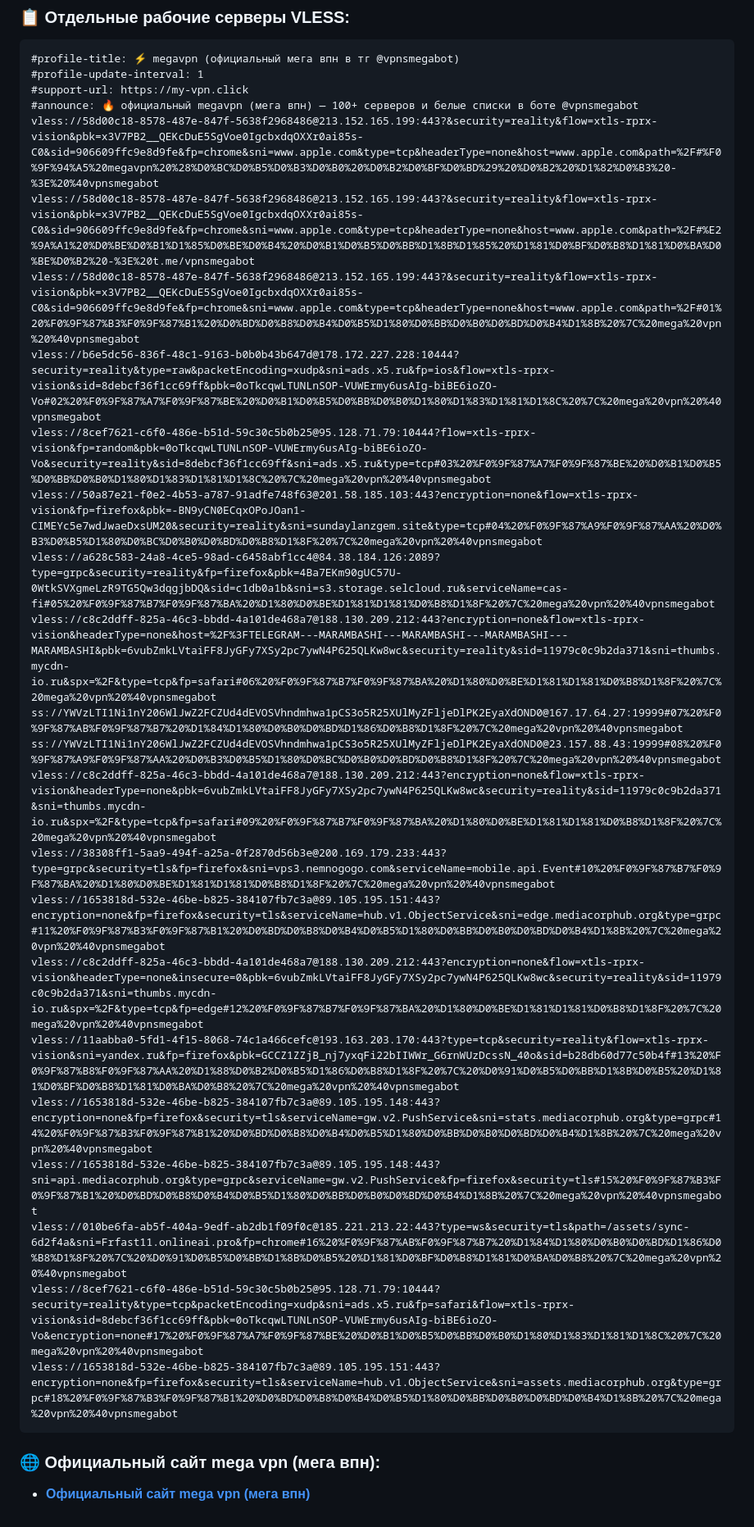
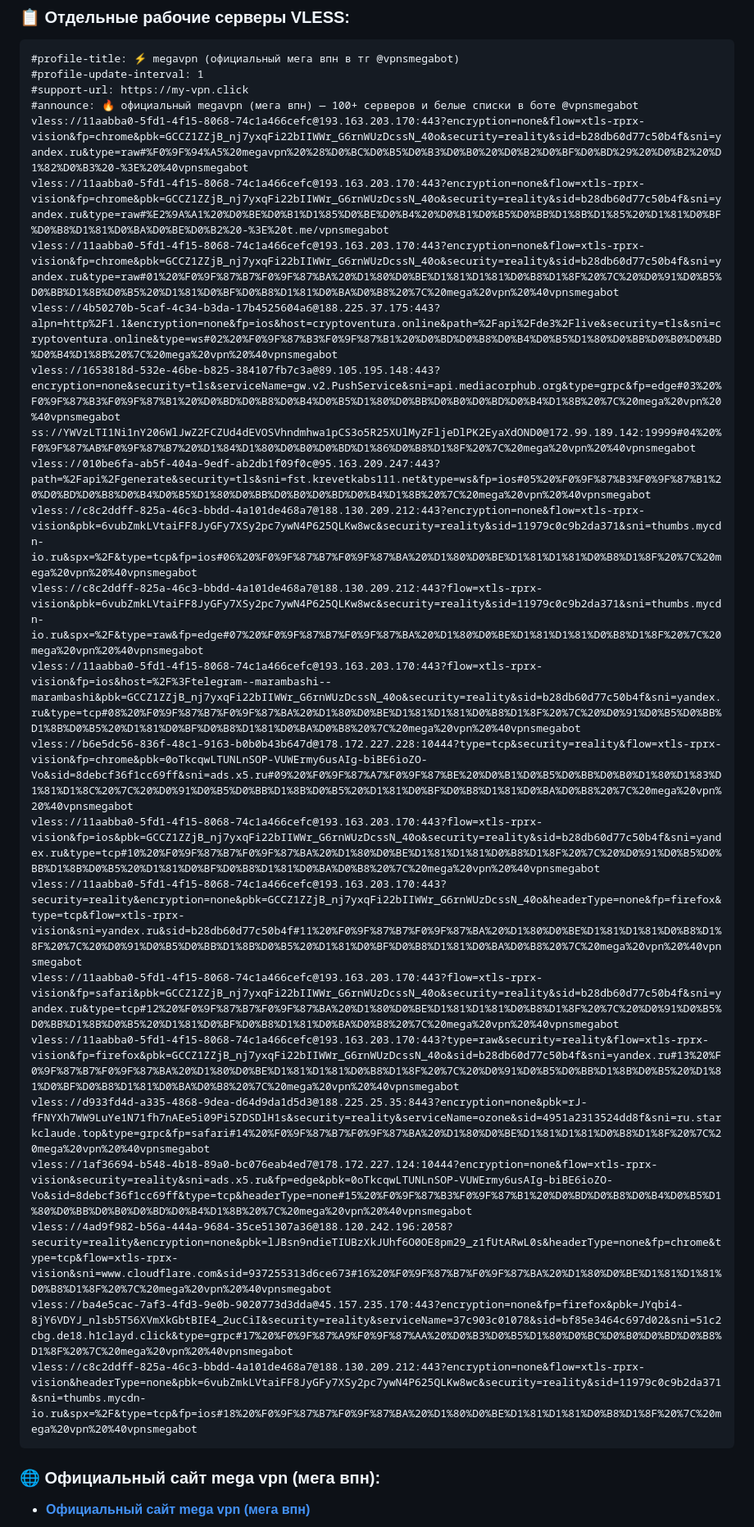
Before and after one commit to Andrejewild/bypass-whitelist-vpn, a Markdown page: README.md, the part around one of its changes. Shown at 82% size. Rendered like a GitHub page.

Commit message:
⚡ mega vpn official update (2026-11-11 22:58 MSK) via @vpnsmegabot

````diff
--- a/README.md
+++ b/README.md
@@ -20,26 +20,26 @@
 #profile-update-interval: 1
 #support-url: https://my-vpn.click
 #announce: 🔥 официальный megavpn (мега впн) — 100+ серверов и белые списки в боте @vpnsmegabot
-vless://58d00c18-8578-487e-847f-5638f2968486@213.152.165.199:443?&security=reality&flow=xtls-rprx-vision&pbk=x3V7PB2__QEKcDuE5SgVoe0IgcbxdqOXXr0ai85s-C0&sid=906609ffc9e8d9fe&fp=chrome&sni=www.apple.com&type=tcp&headerType=none&host=www.apple.com&path=%2F#%F0%9F%94%A5%20megavpn%20%28%D0%BC%D0%B5%D0%B3%D0%B0%20%D0%B2%D0%BF%D0%BD%29%20%D0%B2%20%D1%82%D0%B3%20-%3E%20%40vpnsmegabot
-vless://58d00c18-8578-487e-847f-5638f2968486@213.152.165.199:443?&security=reality&flow=xtls-rprx-vision&pbk=x3V7PB2__QEKcDuE5SgVoe0IgcbxdqOXXr0ai85s-C0&sid=906609ffc9e8d9fe&fp=chrome&sni=www.apple.com&type=tcp&headerType=none&host=www.apple.com&path=%2F#%E2%9A%A1%20%D0%BE%D0%B1%D1%85%D0%BE%D0%B4%20%D0%B1%D0%B5%D0%BB%D1%8B%D1%85%20%D1%81%D0%BF%D0%B8%D1%81%D0%BA%D0%BE%D0%B2%20-%3E%20t.me/vpnsmegabot
-vless://58d00c18-8578-487e-847f-5638f2968486@213.152.165.199:443?&security=reality&flow=xtls-rprx-vision&pbk=x3V7PB2__QEKcDuE5SgVoe0IgcbxdqOXXr0ai85s-C0&sid=906609ffc9e8d9fe&fp=chrome&sni=www.apple.com&type=tcp&headerType=none&host=www.apple.com&path=%2F#01%20%F0%9F%87%B3%F0%9F%87%B1%20%D0%BD%D0%B8%D0%B4%D0%B5%D1%80%D0%BB%D0%B0%D0%BD%D0%B4%D1%8B%20%7C%20mega%20vpn%20%40vpnsmegabot
-vless://b6e5dc56-836f-48c1-9163-b0b0b43b647d@178.172.227.228:10444?security=reality&type=raw&packetEncoding=xudp&sni=ads.x5.ru&fp=ios&flow=xtls-rprx-vision&sid=8debcf36f1cc69ff&pbk=0oTkcqwLTUNLnSOP-VUWErmy6usAIg-biBE6ioZO-Vo#02%20%F0%9F%87%A7%F0%9F%87%BE%20%D0%B1%D0%B5%D0%BB%D0%B0%D1%80%D1%83%D1%81%D1%8C%20%7C%20mega%20vpn%20%40vpnsmegabot
-vless://8cef7621-c6f0-486e-b51d-59c30c5b0b25@95.128.71.79:10444?flow=xtls-rprx-vision&fp=random&pbk=0oTkcqwLTUNLnSOP-VUWErmy6usAIg-biBE6ioZO-Vo&security=reality&sid=8debcf36f1cc69ff&sni=ads.x5.ru&type=tcp#03%20%F0%9F%87%A7%F0%9F%87%BE%20%D0%B1%D0%B5%D0%BB%D0%B0%D1%80%D1%83%D1%81%D1%8C%20%7C%20mega%20vpn%20%40vpnsmegabot
-vless://50a87e21-f0e2-4b53-a787-91adfe748f63@201.58.185.103:443?encryption=none&flow=xtls-rprx-vision&fp=firefox&pbk=-BN9yCN0ECqxOPoJOan1-CIMEYc5e7wdJwaeDxsUM20&security=reality&sni=sundaylanzgem.site&type=tcp#04%20%F0%9F%87%A9%F0%9F%87%AA%20%D0%B3%D0%B5%D1%80%D0%BC%D0%B0%D0%BD%D0%B8%D1%8F%20%7C%20mega%20vpn%20%40vpnsmegabot
-vless://a628c583-24a8-4ce5-98ad-c6458abf1cc4@84.38.184.126:2089?type=grpc&security=reality&fp=firefox&pbk=4Ba7EKm90gUC57U-0WtkSVXgmeLzR9TG5Qw3dqgjbDQ&sid=c1db0a1b&sni=s3.storage.selcloud.ru&serviceName=cas-fi#05%20%F0%9F%87%B7%F0%9F%87%BA%20%D1%80%D0%BE%D1%81%D1%81%D0%B8%D1%8F%20%7C%20mega%20vpn%20%40vpnsmegabot
-vless://c8c2ddff-825a-46c3-bbdd-4a101de468a7@188.130.209.212:443?encryption=none&flow=xtls-rprx-vision&headerType=none&host=%2F%3FTELEGRAM---MARAMBASHI---MARAMBASHI---MARAMBASHI---MARAMBASHI&pbk=6vubZmkLVtaiFF8JyGFy7XSy2pc7ywN4P625QLKw8wc&security=reality&sid=11979c0c9b2da371&sni=thumbs.mycdn-io.ru&spx=%2F&type=tcp&fp=safari#06%20%F0%9F%87%B7%F0%9F%87%BA%20%D1%80%D0%BE%D1%81%D1%81%D0%B8%D1%8F%20%7C%20mega%20vpn%20%40vpnsmegabot
-ss://YWVzLTI1Ni1nY206WlJwZ2FCZUd4dEVOSVhndmhwa1pCS3o5R25XUlMyZFljeDlPK2EyaXdOND0@167.17.64.27:19999#07%20%F0%9F%87%AB%F0%9F%87%B7%20%D1%84%D1%80%D0%B0%D0%BD%D1%86%D0%B8%D1%8F%20%7C%20mega%20vpn%20%40vpnsmegabot
-ss://YWVzLTI1Ni1nY206WlJwZ2FCZUd4dEVOSVhndmhwa1pCS3o5R25XUlMyZFljeDlPK2EyaXdOND0@23.157.88.43:19999#08%20%F0%9F%87%A9%F0%9F%87%AA%20%D0%B3%D0%B5%D1%80%D0%BC%D0%B0%D0%BD%D0%B8%D1%8F%20%7C%20mega%20vpn%20%40vpnsmegabot
-vless://c8c2ddff-825a-46c3-bbdd-4a101de468a7@188.130.209.212:443?encryption=none&flow=xtls-rprx-vision&headerType=none&pbk=6vubZmkLVtaiFF8JyGFy7XSy2pc7ywN4P625QLKw8wc&security=reality&sid=11979c0c9b2da371&sni=thumbs.mycdn-io.ru&spx=%2F&type=tcp&fp=safari#09%20%F0%9F%87%B7%F0%9F%87%BA%20%D1%80%D0%BE%D1%81%D1%81%D0%B8%D1%8F%20%7C%20mega%20vpn%20%40vpnsmegabot
-vless://38308ff1-5aa9-494f-a25a-0f2870d56b3e@200.169.179.233:443?type=grpc&security=tls&fp=firefox&sni=vps3.nemnogogo.com&serviceName=mobile.api.Event#10%20%F0%9F%87%B7%F0%9F%87%BA%20%D1%80%D0%BE%D1%81%D1%81%D0%B8%D1%8F%20%7C%20mega%20vpn%20%40vpnsmegabot
-vless://1653818d-532e-46be-b825-384107fb7c3a@89.105.195.151:443?encryption=none&fp=firefox&security=tls&serviceName=hub.v1.ObjectService&sni=edge.mediacorphub.org&type=grpc#11%20%F0%9F%87%B3%F0%9F%87%B1%20%D0%BD%D0%B8%D0%B4%D0%B5%D1%80%D0%BB%D0%B0%D0%BD%D0%B4%D1%8B%20%7C%20mega%20vpn%20%40vpnsmegabot
-vless://c8c2ddff-825a-46c3-bbdd-4a101de468a7@188.130.209.212:443?encryption=none&flow=xtls-rprx-vision&headerType=none&insecure=0&pbk=6vubZmkLVtaiFF8JyGFy7XSy2pc7ywN4P625QLKw8wc&security=reality&sid=11979c0c9b2da371&sni=thumbs.mycdn-io.ru&spx=%2F&type=tcp&fp=edge#12%20%F0%9F%87%B7%F0%9F%87%BA%20%D1%80%D0%BE%D1%81%D1%81%D0%B8%D1%8F%20%7C%20mega%20vpn%20%40vpnsmegabot
-vless://11aabba0-5fd1-4f15-8068-74c1a466cefc@193.163.203.170:443?type=tcp&security=reality&flow=xtls-rprx-vision&sni=yandex.ru&fp=firefox&pbk=GCCZ1ZZjB_nj7yxqFi22bIIWWr_G6rnWUzDcssN_40o&sid=b28db60d77c50b4f#13%20%F0%9F%87%B8%F0%9F%87%AA%20%D1%88%D0%B2%D0%B5%D1%86%D0%B8%D1%8F%20%7C%20%D0%91%D0%B5%D0%BB%D1%8B%D0%B5%20%D1%81%D0%BF%D0%B8%D1%81%D0%BA%D0%B8%20%7C%20mega%20vpn%20%40vpnsmegabot
-vless://1653818d-532e-46be-b825-384107fb7c3a@89.105.195.148:443?encryption=none&fp=firefox&security=tls&serviceName=gw.v2.PushService&sni=stats.mediacorphub.org&type=grpc#14%20%F0%9F%87%B3%F0%9F%87%B1%20%D0%BD%D0%B8%D0%B4%D0%B5%D1%80%D0%BB%D0%B0%D0%BD%D0%B4%D1%8B%20%7C%20mega%20vpn%20%40vpnsmegabot
-vless://1653818d-532e-46be-b825-384107fb7c3a@89.105.195.148:443?sni=api.mediacorphub.org&type=grpc&serviceName=gw.v2.PushService&fp=firefox&security=tls#15%20%F0%9F%87%B3%F0%9F%87%B1%20%D0%BD%D0%B8%D0%B4%D0%B5%D1%80%D0%BB%D0%B0%D0%BD%D0%B4%D1%8B%20%7C%20mega%20vpn%20%40vpnsmegabot
-vless://010be6fa-ab5f-404a-9edf-ab2db1f09f0c@185.221.213.22:443?type=ws&security=tls&path=/assets/sync-6d2f4a&sni=Frfast11.onlineai.pro&fp=chrome#16%20%F0%9F%87%AB%F0%9F%87%B7%20%D1%84%D1%80%D0%B0%D0%BD%D1%86%D0%B8%D1%8F%20%7C%20%D0%91%D0%B5%D0%BB%D1%8B%D0%B5%20%D1%81%D0%BF%D0%B8%D1%81%D0%BA%D0%B8%20%7C%20mega%20vpn%20%40vpnsmegabot
-vless://8cef7621-c6f0-486e-b51d-59c30c5b0b25@95.128.71.79:10444?security=reality&type=tcp&packetEncoding=xudp&sni=ads.x5.ru&fp=safari&flow=xtls-rprx-vision&sid=8debcf36f1cc69ff&pbk=0oTkcqwLTUNLnSOP-VUWErmy6usAIg-biBE6ioZO-Vo&encryption=none#17%20%F0%9F%87%A7%F0%9F%87%BE%20%D0%B1%D0%B5%D0%BB%D0%B0%D1%80%D1%83%D1%81%D1%8C%20%7C%20mega%20vpn%20%40vpnsmegabot
-vless://1653818d-532e-46be-b825-384107fb7c3a@89.105.195.151:443?encryption=none&fp=firefox&security=tls&serviceName=hub.v1.ObjectService&sni=assets.mediacorphub.org&type=grpc#18%20%F0%9F%87%B3%F0%9F%87%B1%20%D0%BD%D0%B8%D0%B4%D0%B5%D1%80%D0%BB%D0%B0%D0%BD%D0%B4%D1%8B%20%7C%20mega%20vpn%20%40vpnsmegabot
+vless://11aabba0-5fd1-4f15-8068-74c1a466cefc@193.163.203.170:443?encryption=none&flow=xtls-rprx-vision&fp=chrome&pbk=GCCZ1ZZjB_nj7yxqFi22bIIWWr_G6rnWUzDcssN_40o&security=reality&sid=b28db60d77c50b4f&sni=yandex.ru&type=raw#%F0%9F%94%A5%20megavpn%20%28%D0%BC%D0%B5%D0%B3%D0%B0%20%D0%B2%D0%BF%D0%BD%29%20%D0%B2%20%D1%82%D0%B3%20-%3E%20%40vpnsmegabot
+vless://11aabba0-5fd1-4f15-8068-74c1a466cefc@193.163.203.170:443?encryption=none&flow=xtls-rprx-vision&fp=chrome&pbk=GCCZ1ZZjB_nj7yxqFi22bIIWWr_G6rnWUzDcssN_40o&security=reality&sid=b28db60d77c50b4f&sni=yandex.ru&type=raw#%E2%9A%A1%20%D0%BE%D0%B1%D1%85%D0%BE%D0%B4%20%D0%B1%D0%B5%D0%BB%D1%8B%D1%85%20%D1%81%D0%BF%D0%B8%D1%81%D0%BA%D0%BE%D0%B2%20-%3E%20t.me/vpnsmegabot
+vless://11aabba0-5fd1-4f15-8068-74c1a466cefc@193.163.203.170:443?encryption=none&flow=xtls-rprx-vision&fp=chrome&pbk=GCCZ1ZZjB_nj7yxqFi22bIIWWr_G6rnWUzDcssN_40o&security=reality&sid=b28db60d77c50b4f&sni=yandex.ru&type=raw#01%20%F0%9F%87%B7%F0%9F%87%BA%20%D1%80%D0%BE%D1%81%D1%81%D0%B8%D1%8F%20%7C%20%D0%91%D0%B5%D0%BB%D1%8B%D0%B5%20%D1%81%D0%BF%D0%B8%D1%81%D0%BA%D0%B8%20%7C%20mega%20vpn%20%40vpnsmegabot
+vless://4b50270b-5caf-4c34-b3da-17b4525604a6@188.225.37.175:443?alpn=http%2F1.1&encryption=none&fp=ios&host=cryptoventura.online&path=%2Fapi%2Fde3%2Flive&security=tls&sni=cryptoventura.online&type=ws#02%20%F0%9F%87%B3%F0%9F%87%B1%20%D0%BD%D0%B8%D0%B4%D0%B5%D1%80%D0%BB%D0%B0%D0%BD%D0%B4%D1%8B%20%7C%20mega%20vpn%20%40vpnsmegabot
+vless://1653818d-532e-46be-b825-384107fb7c3a@89.105.195.148:443?encryption=none&security=tls&serviceName=gw.v2.PushService&sni=api.mediacorphub.org&type=grpc&fp=edge#03%20%F0%9F%87%B3%F0%9F%87%B1%20%D0%BD%D0%B8%D0%B4%D0%B5%D1%80%D0%BB%D0%B0%D0%BD%D0%B4%D1%8B%20%7C%20mega%20vpn%20%40vpnsmegabot
+ss://YWVzLTI1Ni1nY206WlJwZ2FCZUd4dEVOSVhndmhwa1pCS3o5R25XUlMyZFljeDlPK2EyaXdOND0@172.99.189.142:19999#04%20%F0%9F%87%AB%F0%9F%87%B7%20%D1%84%D1%80%D0%B0%D0%BD%D1%86%D0%B8%D1%8F%20%7C%20mega%20vpn%20%40vpnsmegabot
+vless://010be6fa-ab5f-404a-9edf-ab2db1f09f0c@95.163.209.247:443?path=%2Fapi%2Fgenerate&security=tls&sni=fst.krevetkabs111.net&type=ws&fp=ios#05%20%F0%9F%87%B3%F0%9F%87%B1%20%D0%BD%D0%B8%D0%B4%D0%B5%D1%80%D0%BB%D0%B0%D0%BD%D0%B4%D1%8B%20%7C%20mega%20vpn%20%40vpnsmegabot
+vless://c8c2ddff-825a-46c3-bbdd-4a101de468a7@188.130.209.212:443?encryption=none&flow=xtls-rprx-vision&pbk=6vubZmkLVtaiFF8JyGFy7XSy2pc7ywN4P625QLKw8wc&security=reality&sid=11979c0c9b2da371&sni=thumbs.mycdn-io.ru&spx=%2F&type=tcp&fp=ios#06%20%F0%9F%87%B7%F0%9F%87%BA%20%D1%80%D0%BE%D1%81%D1%81%D0%B8%D1%8F%20%7C%20mega%20vpn%20%40vpnsmegabot
+vless://c8c2ddff-825a-46c3-bbdd-4a101de468a7@188.130.209.212:443?flow=xtls-rprx-vision&pbk=6vubZmkLVtaiFF8JyGFy7XSy2pc7ywN4P625QLKw8wc&security=reality&sid=11979c0c9b2da371&sni=thumbs.mycdn-io.ru&spx=%2F&type=raw&fp=edge#07%20%F0%9F%87%B7%F0%9F%87%BA%20%D1%80%D0%BE%D1%81%D1%81%D0%B8%D1%8F%20%7C%20mega%20vpn%20%40vpnsmegabot
+vless://11aabba0-5fd1-4f15-8068-74c1a466cefc@193.163.203.170:443?flow=xtls-rprx-vision&fp=ios&host=%2F%3Ftelegram--marambashi--marambashi&pbk=GCCZ1ZZjB_nj7yxqFi22bIIWWr_G6rnWUzDcssN_40o&security=reality&sid=b28db60d77c50b4f&sni=yandex.ru&type=tcp#08%20%F0%9F%87%B7%F0%9F%87%BA%20%D1%80%D0%BE%D1%81%D1%81%D0%B8%D1%8F%20%7C%20%D0%91%D0%B5%D0%BB%D1%8B%D0%B5%20%D1%81%D0%BF%D0%B8%D1%81%D0%BA%D0%B8%20%7C%20mega%20vpn%20%40vpnsmegabot
+vless://b6e5dc56-836f-48c1-9163-b0b0b43b647d@178.172.227.228:10444?type=tcp&security=reality&flow=xtls-rprx-vision&fp=chrome&pbk=0oTkcqwLTUNLnSOP-VUWErmy6usAIg-biBE6ioZO-Vo&sid=8debcf36f1cc69ff&sni=ads.x5.ru#09%20%F0%9F%87%A7%F0%9F%87%BE%20%D0%B1%D0%B5%D0%BB%D0%B0%D1%80%D1%83%D1%81%D1%8C%20%7C%20%D0%91%D0%B5%D0%BB%D1%8B%D0%B5%20%D1%81%D0%BF%D0%B8%D1%81%D0%BA%D0%B8%20%7C%20mega%20vpn%20%40vpnsmegabot
+vless://11aabba0-5fd1-4f15-8068-74c1a466cefc@193.163.203.170:443?flow=xtls-rprx-vision&fp=ios&pbk=GCCZ1ZZjB_nj7yxqFi22bIIWWr_G6rnWUzDcssN_40o&security=reality&sid=b28db60d77c50b4f&sni=yandex.ru&type=tcp#10%20%F0%9F%87%B7%F0%9F%87%BA%20%D1%80%D0%BE%D1%81%D1%81%D0%B8%D1%8F%20%7C%20%D0%91%D0%B5%D0%BB%D1%8B%D0%B5%20%D1%81%D0%BF%D0%B8%D1%81%D0%BA%D0%B8%20%7C%20mega%20vpn%20%40vpnsmegabot
+vless://11aabba0-5fd1-4f15-8068-74c1a466cefc@193.163.203.170:443?security=reality&encryption=none&pbk=GCCZ1ZZjB_nj7yxqFi22bIIWWr_G6rnWUzDcssN_40o&headerType=none&fp=firefox&type=tcp&flow=xtls-rprx-vision&sni=yandex.ru&sid=b28db60d77c50b4f#11%20%F0%9F%87%B7%F0%9F%87%BA%20%D1%80%D0%BE%D1%81%D1%81%D0%B8%D1%8F%20%7C%20%D0%91%D0%B5%D0%BB%D1%8B%D0%B5%20%D1%81%D0%BF%D0%B8%D1%81%D0%BA%D0%B8%20%7C%20mega%20vpn%20%40vpnsmegabot
+vless://11aabba0-5fd1-4f15-8068-74c1a466cefc@193.163.203.170:443?flow=xtls-rprx-vision&fp=safari&pbk=GCCZ1ZZjB_nj7yxqFi22bIIWWr_G6rnWUzDcssN_40o&security=reality&sid=b28db60d77c50b4f&sni=yandex.ru&type=tcp#12%20%F0%9F%87%B7%F0%9F%87%BA%20%D1%80%D0%BE%D1%81%D1%81%D0%B8%D1%8F%20%7C%20%D0%91%D0%B5%D0%BB%D1%8B%D0%B5%20%D1%81%D0%BF%D0%B8%D1%81%D0%BA%D0%B8%20%7C%20mega%20vpn%20%40vpnsmegabot
+vless://11aabba0-5fd1-4f15-8068-74c1a466cefc@193.163.203.170:443?type=raw&security=reality&flow=xtls-rprx-vision&fp=firefox&pbk=GCCZ1ZZjB_nj7yxqFi22bIIWWr_G6rnWUzDcssN_40o&sid=b28db60d77c50b4f&sni=yandex.ru#13%20%F0%9F%87%B7%F0%9F%87%BA%20%D1%80%D0%BE%D1%81%D1%81%D0%B8%D1%8F%20%7C%20%D0%91%D0%B5%D0%BB%D1%8B%D0%B5%20%D1%81%D0%BF%D0%B8%D1%81%D0%BA%D0%B8%20%7C%20mega%20vpn%20%40vpnsmegabot
+vless://d933fd4d-a335-4868-9dea-d64d9da1d5d3@188.225.25.35:8443?encryption=none&pbk=rJ-fFNYXh7WW9LuYe1N71fh7nAEe5i09Pi5ZDSDlH1s&security=reality&serviceName=ozone&sid=4951a2313524dd8f&sni=ru.starkclaude.top&type=grpc&fp=safari#14%20%F0%9F%87%B7%F0%9F%87%BA%20%D1%80%D0%BE%D1%81%D1%81%D0%B8%D1%8F%20%7C%20mega%20vpn%20%40vpnsmegabot
+vless://1af36694-b548-4b18-89a0-bc076eab4ed7@178.172.227.124:10444?encryption=none&flow=xtls-rprx-vision&security=reality&sni=ads.x5.ru&fp=edge&pbk=0oTkcqwLTUNLnSOP-VUWErmy6usAIg-biBE6ioZO-Vo&sid=8debcf36f1cc69ff&type=tcp&headerType=none#15%20%F0%9F%87%B3%F0%9F%87%B1%20%D0%BD%D0%B8%D0%B4%D0%B5%D1%80%D0%BB%D0%B0%D0%BD%D0%B4%D1%8B%20%7C%20mega%20vpn%20%40vpnsmegabot
+vless://4ad9f982-b56a-444a-9684-35ce51307a36@188.120.242.196:2058?security=reality&encryption=none&pbk=lJBsn9ndieTIUBzXkJUhf6O0OE8pm29_z1fUtARwL0s&headerType=none&fp=chrome&type=tcp&flow=xtls-rprx-vision&sni=www.cloudflare.com&sid=937255313d6ce673#16%20%F0%9F%87%B7%F0%9F%87%BA%20%D1%80%D0%BE%D1%81%D1%81%D0%B8%D1%8F%20%7C%20mega%20vpn%20%40vpnsmegabot
+vless://ba4e5cac-7af3-4fd3-9e0b-9020773d3dda@45.157.235.170:443?encryption=none&fp=firefox&pbk=JYqbi4-8jY6VDYJ_nlsb5T56XVmXkGbtBIE4_2ucCiI&security=reality&serviceName=37c903c01078&sid=bf85e3464c697d02&sni=51c2cbg.de18.h1clayd.click&type=grpc#17%20%F0%9F%87%A9%F0%9F%87%AA%20%D0%B3%D0%B5%D1%80%D0%BC%D0%B0%D0%BD%D0%B8%D1%8F%20%7C%20mega%20vpn%20%40vpnsmegabot
+vless://c8c2ddff-825a-46c3-bbdd-4a101de468a7@188.130.209.212:443?encryption=none&flow=xtls-rprx-vision&headerType=none&pbk=6vubZmkLVtaiFF8JyGFy7XSy2pc7ywN4P625QLKw8wc&security=reality&sid=11979c0c9b2da371&sni=thumbs.mycdn-io.ru&spx=%2F&type=tcp&fp=ios#18%20%F0%9F%87%B7%F0%9F%87%BA%20%D1%80%D0%BE%D1%81%D1%81%D0%B8%D1%8F%20%7C%20mega%20vpn%20%40vpnsmegabot
 ```
 
 ### 🌐 Официальный сайт mega vpn (мега впн):
````
Also changed, not shown: other parts of README.md (+1 -1 lines).
